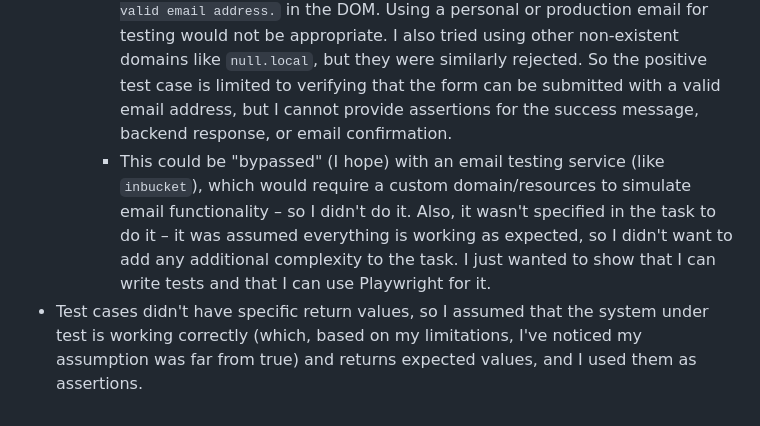
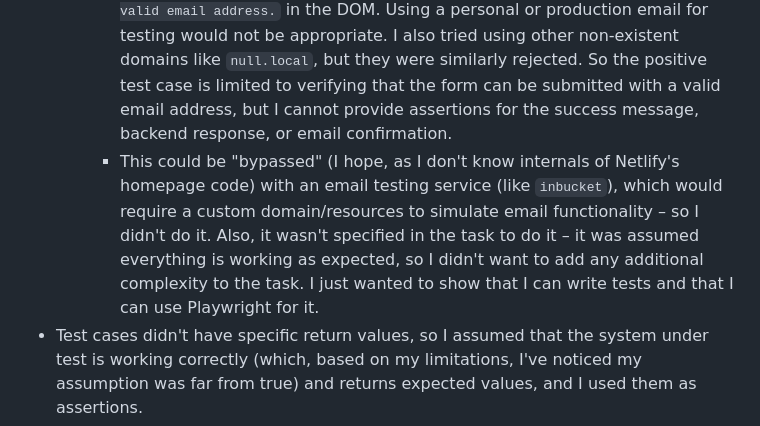
Before and after one commit to 403-html/bejamas-rec-task, a Markdown page: README.md, the part around the change. GitHub-like rendering.

Commit message:
docs: update why "I hope" it can be bypassed

```diff
--- a/README.md
+++ b/README.md
@@ -58,7 +58,7 @@ You are required to create automated tests for the [Netlify website](https://www
   - The test cases for invalid or missing data aren't fully functional. While the page does not visibly react to invalid input, a corresponding DOM element is created correctly. This appears to be an issue on the Netlify side. For the purpose of this task, I verified the creation of the DOM element and skipped the visual validation of the error message.
   - The positive test case is somewhat limited, as I cannot provide a fully working example. This is due to two main reasons:
     - The form doesn't accept the `example.com` domain (commonly used for testing, as per RFC 2606). Attempts to submit the form with `example.com` resulted in errors such as `SUBMIT_WITH_VALIDATION_ERROR` in the network logs, `ERR_BLOCKED_BY_CLIENT` in the console, and the error message `Please enter a valid email address.` in the DOM. Using a personal or production email for testing would not be appropriate. I also tried using other non-existent domains like `null.local`, but they were similarly rejected. So the positive test case is limited to verifying that the form can be submitted with a valid email address, but I cannot provide assertions for the success message, backend response, or email confirmation.
-    - This could be "bypassed" (I hope) with an email testing service (like `inbucket`), which would require a custom domain/resources to simulate email functionality – so I didn't do it. Also, it wasn't specified in the task to do it – it was assumed everything is working as expected, so I didn't want to add any additional complexity to the task. I just wanted to show that I can write tests and that I can use Playwright for it.
+    - This could be "bypassed" (I hope, as I don't know internals of Netlify's homepage code) with an email testing service (like `inbucket`), which would require a custom domain/resources to simulate email functionality – so I didn't do it. Also, it wasn't specified in the task to do it – it was assumed everything is working as expected, so I didn't want to add any additional complexity to the task. I just wanted to show that I can write tests and that I can use Playwright for it.
 - Test cases didn't have specific return values, so I assumed that the system under test is working correctly (which, based on my limitations, I've noticed my assumption was far from true) and returns expected values, and I used them as assertions.
 - The task didn't specify if it should be available for mobile devices, so I used Playwright's default viewport size.
 - The task didn't specify if any browser permissions are required, so I assumed that no permissions are required.
```
